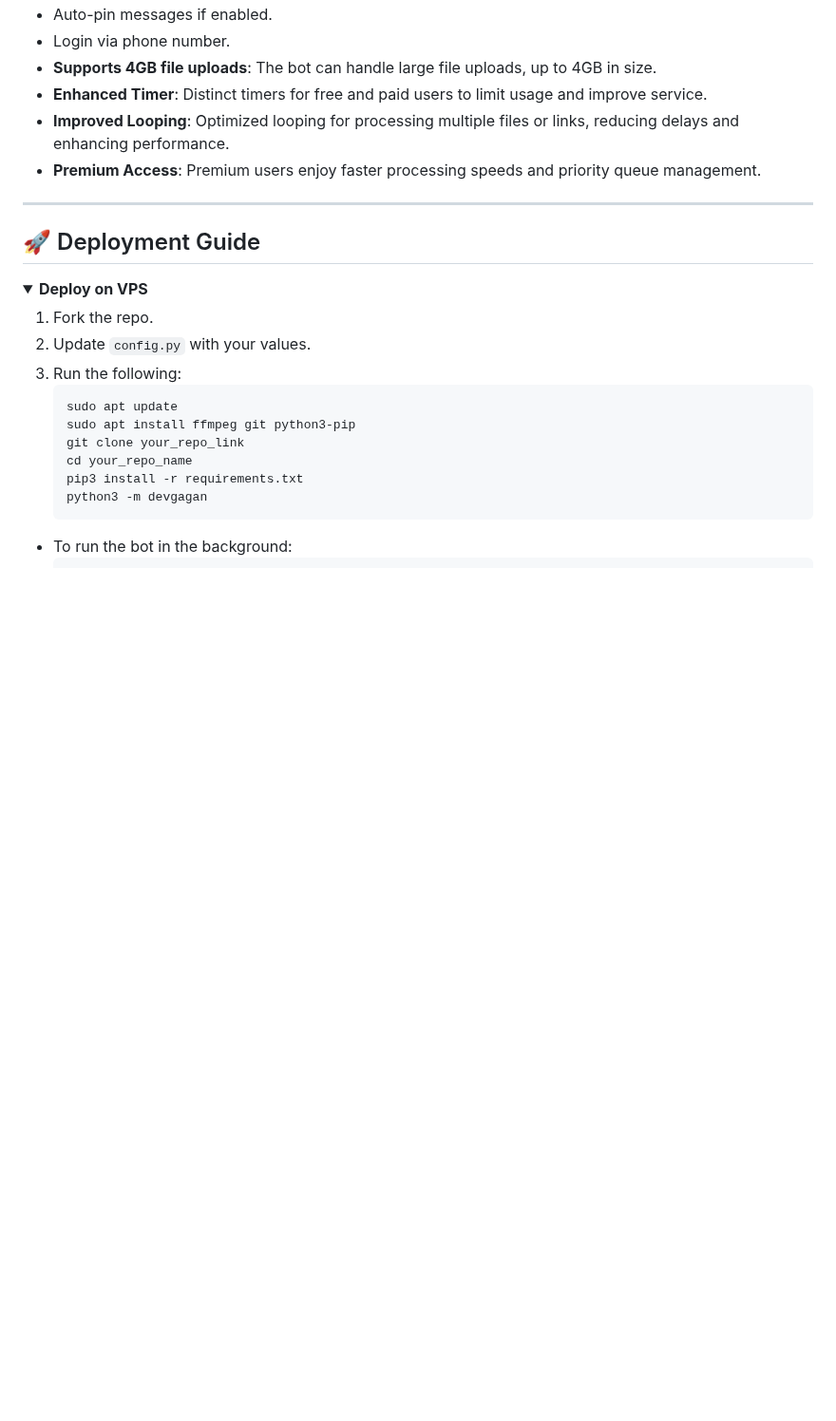
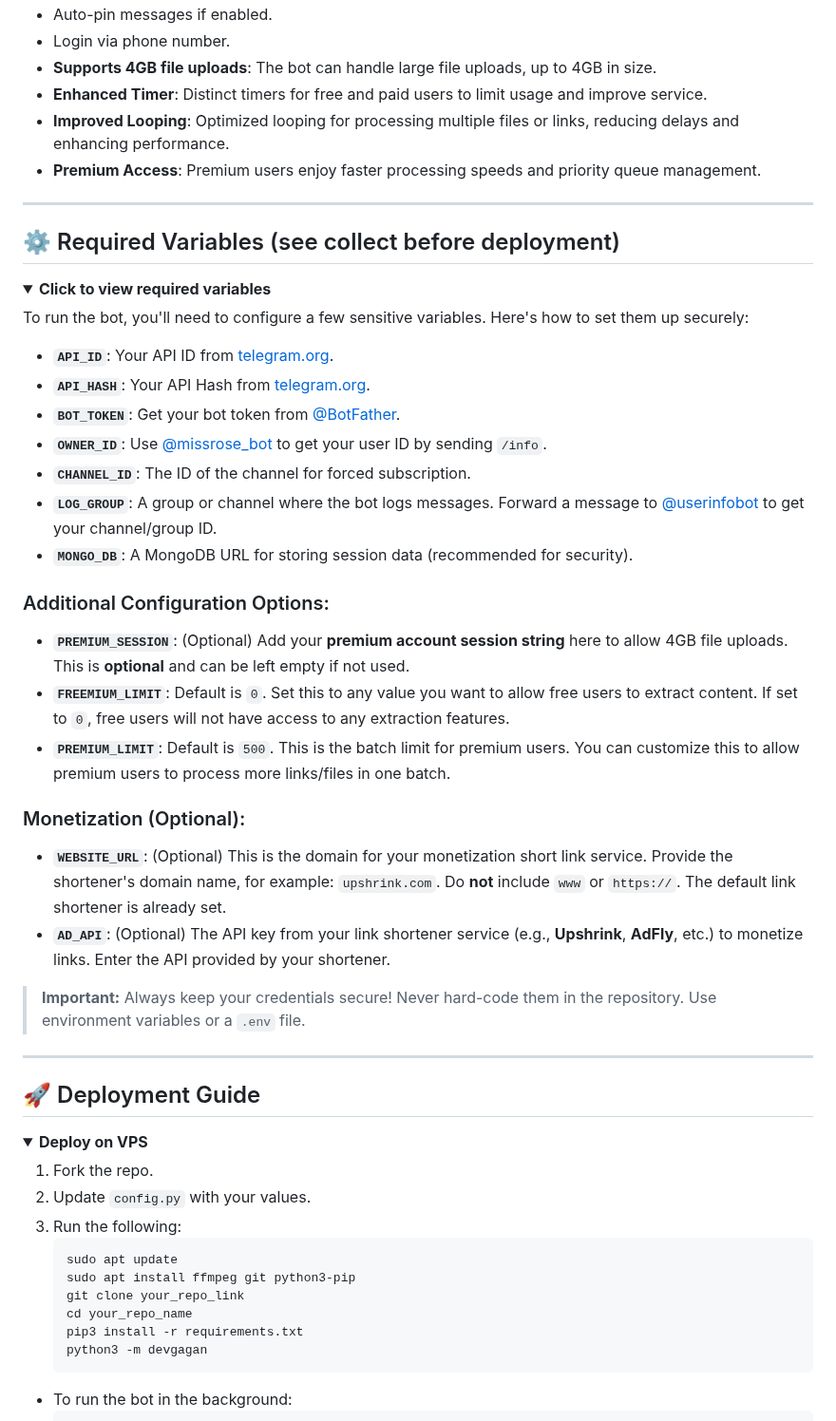
Before and after one commit to devgaganin/Save-Restricted-Content-Bot-V2, a Markdown page: README.md, the part around the change. Shown at 95% size. Rendered like a GitHub page; folded sections open; blank space fills up the shorter version.

```diff
--- a/README.md
+++ b/README.md
@@ -81,6 +81,35 @@ Your credentials can be stolen if pushed to a public repository. Always keep the
 - **Enhanced Timer**: Distinct timers for free and paid users to limit usage and improve service.
 - **Improved Looping**: Optimized looping for processing multiple files or links, reducing delays and enhancing performance.
 - **Premium Access**: Premium users enjoy faster processing speeds and priority queue management.
+
+---
+## ⚙️ Required Variables (see collect before deployment)
+
+<details>
+<summary><b>Click to view required variables</b></summary>
+
+To run the bot, you'll need to configure a few sensitive variables. Here's how to set them up securely:
+
+- **`API_ID`**: Your API ID from [telegram.org](https://my.telegram.org/auth).
+- **`API_HASH`**: Your API Hash from [telegram.org](https://my.telegram.org/auth).
+- **`BOT_TOKEN`**: Get your bot token from [@BotFather](https://t.me/botfather).
+- **`OWNER_ID`**: Use [@missrose_bot](https://t.me/missrose_bot) to get your user ID by sending `/info`.
+- **`CHANNEL_ID`**: The ID of the channel for forced subscription.
+- **`LOG_GROUP`**: A group or channel where the bot logs messages. Forward a message to [@userinfobot](https://t.me/userinfobot) to get your channel/group ID.
+- **`MONGO_DB`**: A MongoDB URL for storing session data (recommended for security).
+
+### Additional Configuration Options:
+- **`PREMIUM_SESSION`**: (Optional) Add your **premium account session string** here to allow 4GB file uploads. This is **optional** and can be left empty if not used.
+- **`FREEMIUM_LIMIT`**: Default is `0`. Set this to any value you want to allow free users to extract content. If set to `0`, free users will not have access to any extraction features.
+- **`PREMIUM_LIMIT`**: Default is `500`. This is the batch limit for premium users. You can customize this to allow premium users to process more links/files in one batch.
+
+### Monetization (Optional):
+- **`WEBSITE_URL`**: (Optional) This is the domain for your monetization short link service. Provide the shortener's domain name, for example: `upshrink.com`. Do **not** include `www` or `https://`. The default link shortener is already set.
+- **`AD_API`**: (Optional) The API key from your link shortener service (e.g., **Upshrink**, **AdFly**, etc.) to monetize links. Enter the API provided by your shortener.
+
+> **Important:** Always keep your credentials secure! Never hard-code them in the repository. Use environment variables or a `.env` file.
+
+</details>
 
 ---
 
```
